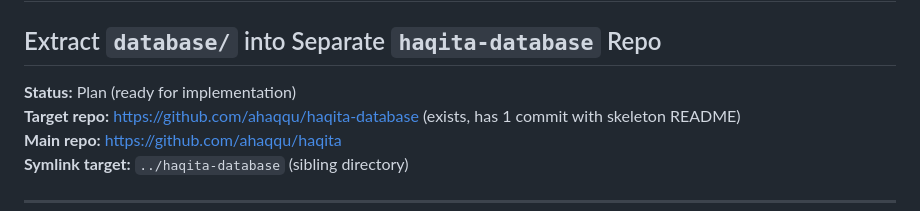
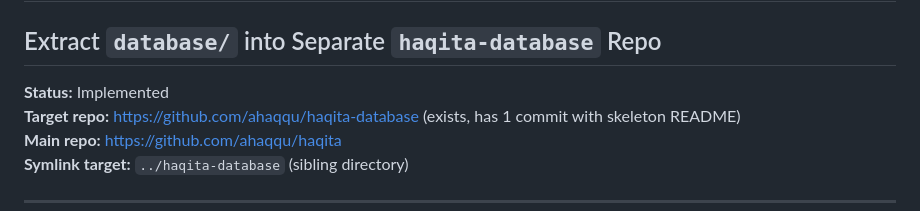
Before and after one commit to ahaqqu/haqita, a Markdown page: docs/plan/database_repo_split.md, the part around the change. Rendered like a GitHub page.

Commit message:
no-mistakes(document): Update plan doc status to implemented

```diff
--- a/docs/plan/database_repo_split.md
+++ b/docs/plan/database_repo_split.md
@@ -2,7 +2,7 @@
 
 ## Extract `database/` into Separate `haqita-database` Repo
 
-**Status:** Plan (ready for implementation)
+**Status:** Implemented
 **Target repo:** https://github.com/ahaqqu/haqita-database (exists, has 1 commit with skeleton README)
 **Main repo:** https://github.com/ahaqqu/haqita
 **Symlink target:** `../haqita-database` (sibling directory)
```
